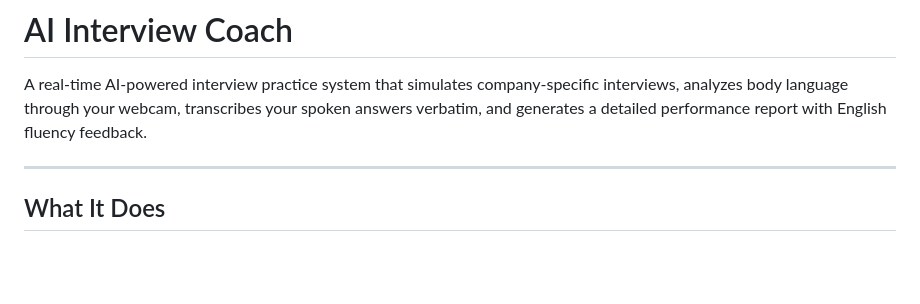
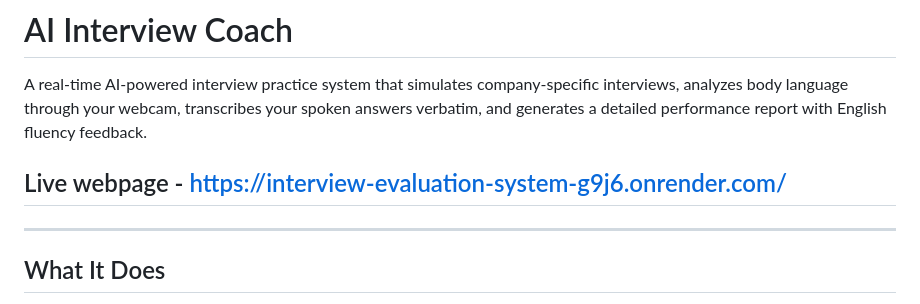
Before and after one commit to DarsiniLakshmiah/Interview-evaluation-system, a Markdown page: README.md, the part around the change. Drawn GitHub-style; blank space fills up the shorter version.

```diff
--- a/README.md
+++ b/README.md
@@ -1,7 +1,7 @@
 # AI Interview Coach
 
 A real-time AI-powered interview practice system that simulates company-specific interviews, analyzes body language through your webcam, transcribes your spoken answers verbatim, and generates a detailed performance report with English fluency feedback.
-
+## Live webpage - https://interview-evaluation-system-g9j6.onrender.com/
 ---
 
 ## What It Does
```
